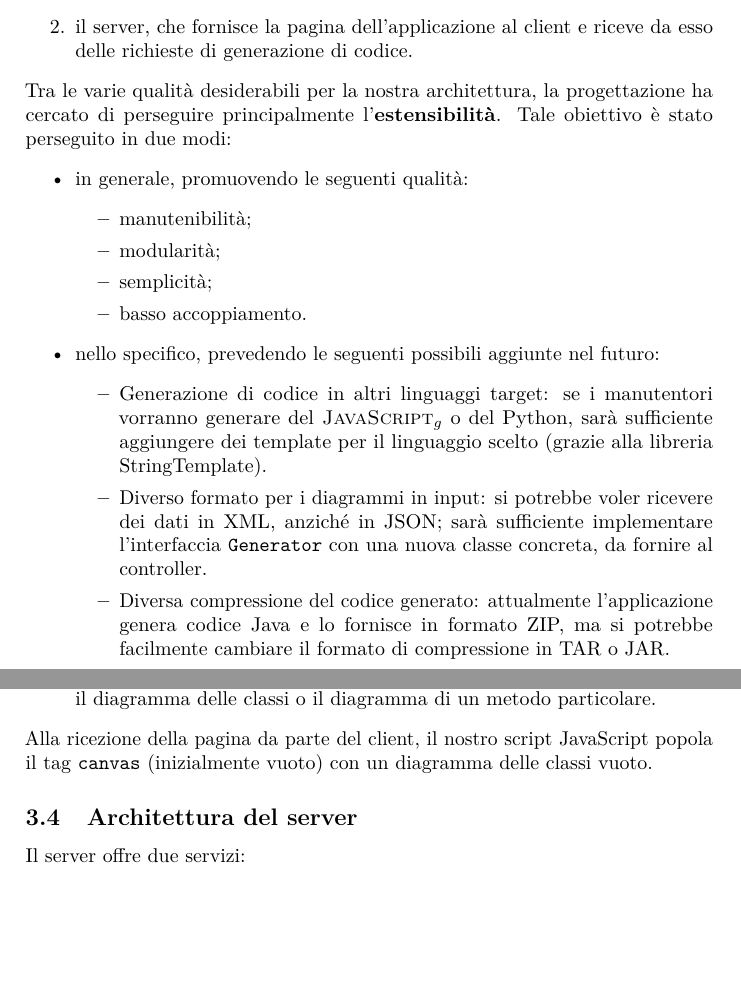
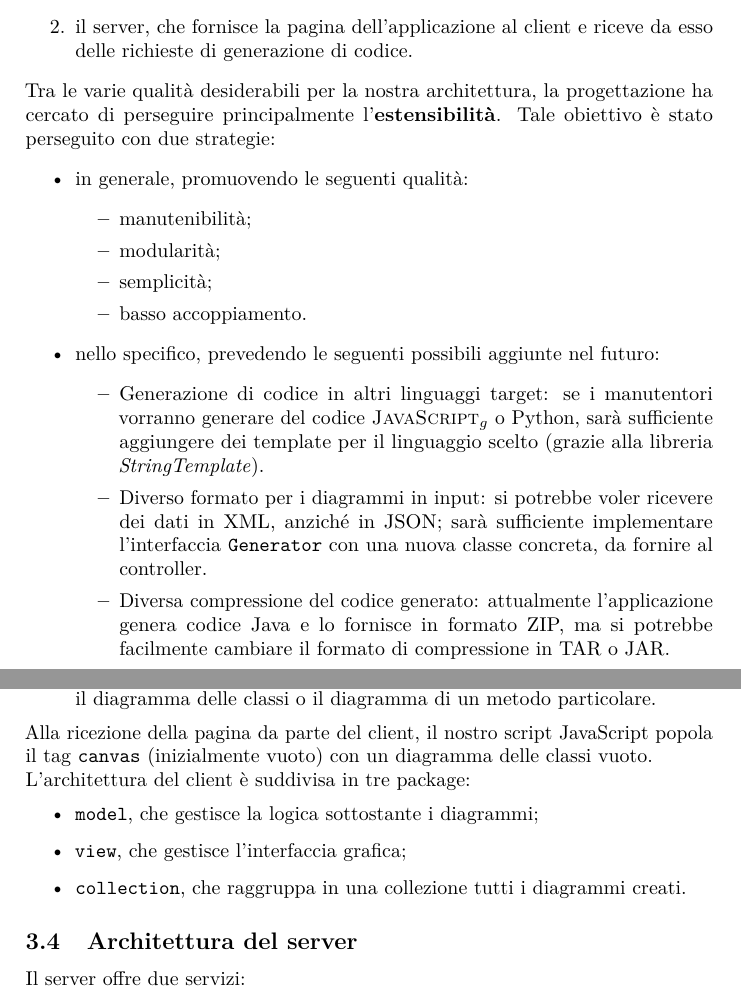
Before and after one commit to hivex-unipd/swedesigner-doc, a LaTeX document (doc/Esterni/Specifica_tecnica/Specifica_tecnica_0_0_1.tex, which reads doc/Esterni/Specifica_tecnica/tex/arch.tex): two parts of pages 9 and 10 of 13, joined at a grey line, cut so that both start at the same text, the shorter picture padded with empty space. Compiled offline with pdfLaTeX.

Commit message:
aggiunte a arch.tex client

```diff
--- a/doc/Esterni/Specifica_tecnica/tex/arch.tex
+++ b/doc/Esterni/Specifica_tecnica/tex/arch.tex
@@ -23,7 +23,7 @@ L'architettura dell'applicazione è suddivisa in due moduli:
 	\item il server, che fornisce la pagina dell'applicazione al client e riceve da esso delle richieste di generazione di codice.
 \end{enumerate}
 
-Tra le varie qualità desiderabili per la nostra architettura, la progettazione ha cercato di perseguire principalmente l'\textbf{estensibilità}. Tale obiettivo è stato perseguito in due modi:
+Tra le varie qualità desiderabili per la nostra architettura, la progettazione ha cercato di perseguire principalmente l'\textbf{estensibilità}. Tale obiettivo è stato perseguito con due strategie:
 \begin{itemize}
 	\item in generale, promuovendo le seguenti qualità:
 	\begin{itemize}
@@ -34,7 +34,7 @@ Tra le varie qualità desiderabili per la nostra architettura, la progettazione
 	\end{itemize}
 	\item nello specifico, prevedendo le seguenti possibili aggiunte nel futuro:
 	\begin{itemize}
-		\item Generazione di codice in altri linguaggi target: se i manutentori vorranno generare del \gloss{JavaScript} o del Python, sarà sufficiente aggiungere dei template per il linguaggio scelto (grazie alla libreria StringTemplate).
+		\item Generazione di codice in altri linguaggi target: se i manutentori vorranno generare del codice \gloss{JavaScript} o Python, sarà sufficiente aggiungere dei template per il linguaggio scelto (grazie alla libreria \emph{StringTemplate}).
 		\item Diverso formato per i diagrammi in input: si potrebbe voler ricevere dei dati in XML, anziché in JSON; sarà sufficiente implementare l'interfaccia \texttt{Generator} con una nuova classe concreta, da fornire al controller.
 		\item Diversa compressione del codice generato: attualmente l'applicazione genera codice Java e lo fornisce in formato ZIP, ma si potrebbe facilmente cambiare il formato di compressione in TAR o JAR.
 		\item Persistenza dei dati del diagramma che arrivano in input al \emph{back end}: si potrebbe voler mantenere un database di utenti dell'applicazione, ognuno con i propri diagrammi mantenuti nel server a tempo indefinito; oppure; per questo, basta fornire l'indirizzo della risorsa JSON, che attualmente non viene eliminata dal server. % (oppure per ora potremmo eliminarla...)
@@ -61,6 +61,13 @@ Il \texttt{body} (corpo, visibile) della pagina HTML si compone di pochi blocchi
 \end{itemize}
 
 Alla ricezione della pagina da parte del client, il nostro script JavaScript popola il tag \texttt{canvas} (inizialmente vuoto) con un diagramma delle classi vuoto.
+
+L'architettura del client è suddivisa in tre package:
+\begin{itemize}
+	\item \texttt{model}, che gestisce la logica sottostante i diagrammi;
+	\item \texttt{view}, che gestisce l'interfaccia grafica;
+	\item \texttt{collection}, che raggruppa in una collezione tutti i diagrammi creati.
+\end{itemize}
 
 %%% [...]
 
```
Also changed, not shown: 1 other file.
